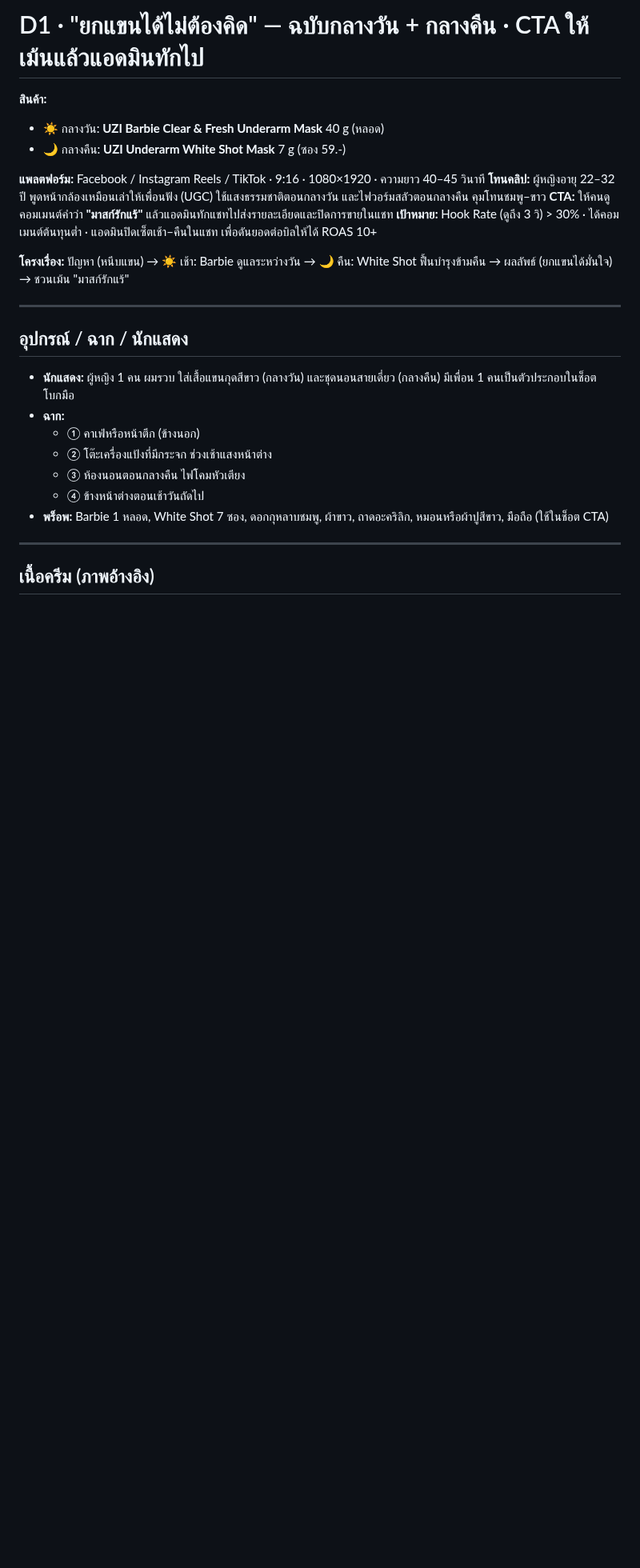
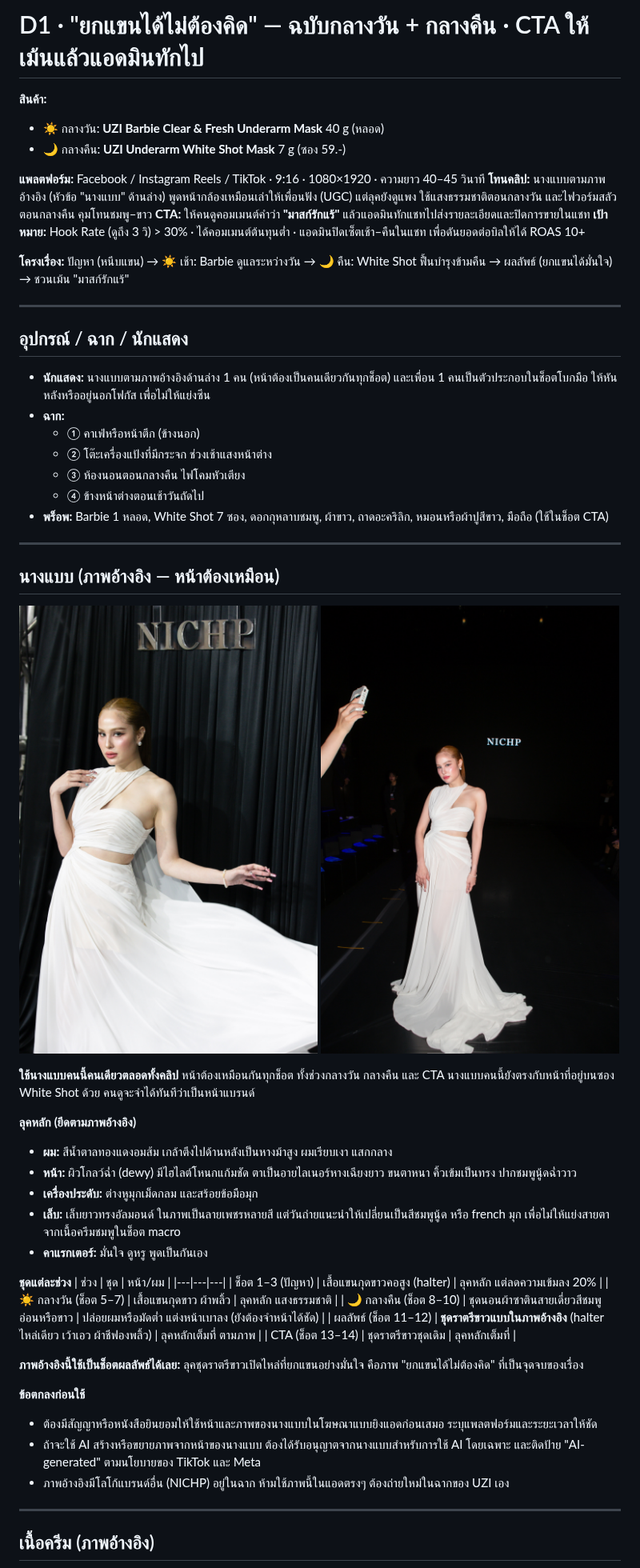
Before and after one commit to uzicosmeticmkt-create/Content-UZI, a Markdown page: scripts/D1-barbie-yok-khaen-production.md, the part around one of its changes. Shown at 80% size. Rendered like a GitHub page; pictures changed too: assets/model-ref-1.jpg (added), assets/model-ref-2.jpg (added); blank space fills up the shorter version.

Commit message:
Set D1 talent to reference model with look and wardrobe spec
Co-Authored-By: Claude Opus 5.5 <noreply@anthropic.com>
Claude-Session: https://claude.ai/code/session_013q3joF2kEsRWQ7tcjzoQcR

```diff
--- a/scripts/D1-barbie-yok-khaen-production.md
+++ b/scripts/D1-barbie-yok-khaen-production.md
@@ -5,7 +5,7 @@
 - 🌙 กลางคืน: **UZI Underarm White Shot Mask** 7 g (ซอง 59.-)
 
 **แพลตฟอร์ม:** Facebook / Instagram Reels / TikTok · 9:16 · 1080×1920 · ความยาว 40–45 วินาที
-**โทนคลิป:** ผู้หญิงอายุ 22–32 ปี พูดหน้ากล้องเหมือนเล่าให้เพื่อนฟัง (UGC) ใช้แสงธรรมชาติตอนกลางวัน และไฟวอร์มสลัวตอนกลางคืน คุมโทนชมพู–ขาว
+**โทนคลิป:** นางแบบตามภาพอ้างอิง (หัวข้อ "นางแบบ" ด้านล่าง) พูดหน้ากล้องเหมือนเล่าให้เพื่อนฟัง (UGC) แต่ลุคยังดูแพง ใช้แสงธรรมชาติตอนกลางวัน และไฟวอร์มสลัวตอนกลางคืน คุมโทนชมพู–ขาว
 **CTA:** ให้คนดูคอมเมนต์คำว่า **"มาสก์รักแร้"** แล้วแอดมินทักแชทไปส่งรายละเอียดและปิดการขายในแชท
 **เป้าหมาย:** Hook Rate (ดูถึง 3 วิ) > 30% · ได้คอมเมนต์ต้นทุนต่ำ · แอดมินปิดเซ็ตเช้า–คืนในแชท เพื่อดันยอดต่อบิลให้ได้ ROAS 10+
 
@@ -15,13 +15,46 @@
 
 ## อุปกรณ์ / ฉาก / นักแสดง
 
-- **นักแสดง:** ผู้หญิง 1 คน ผมรวบ ใส่เสื้อแขนกุดสีขาว (กลางวัน) และชุดนอนสายเดี่ยว (กลางคืน) มีเพื่อน 1 คนเป็นตัวประกอบในช็อตโบกมือ
+- **นักแสดง:** นางแบบตามภาพอ้างอิงด้านล่าง 1 คน (หน้าต้องเป็นคนเดียวกันทุกช็อต) และเพื่อน 1 คนเป็นตัวประกอบในช็อตโบกมือ ให้หันหลังหรืออยู่นอกโฟกัส เพื่อไม่ให้แย่งซีน
 - **ฉาก:**
   - ① คาเฟ่หรือหน้าตึก (ข้างนอก)
   - ② โต๊ะเครื่องแป้งที่มีกระจก ช่วงเช้าแสงหน้าต่าง
   - ③ ห้องนอนตอนกลางคืน ไฟโคมหัวเตียง
   - ④ ข้างหน้าต่างตอนเช้าวันถัดไป
 - **พร็อพ:** Barbie 1 หลอด, White Shot 7 ซอง, ดอกกุหลาบชมพู, ผ้าขาว, ถาดอะคริลิก, หมอนหรือผ้าปูสีขาว, มือถือ (ใช้ในช็อต CTA)
+
+---
+
+## นางแบบ (ภาพอ้างอิง — หน้าต้องเหมือน)
+
+![นางแบบ ลุคชุดราตรีขาว 1](../assets/model-ref-1.jpg)
+![นางแบบ ลุคชุดราตรีขาว 2](../assets/model-ref-2.jpg)
+
+**ใช้นางแบบคนนี้คนเดียวตลอดทั้งคลิป** หน้าต้องเหมือนกันทุกช็อต ทั้งช่วงกลางวัน กลางคืน และ CTA
+นางแบบคนนี้ยังตรงกับหน้าที่อยู่บนซอง White Shot ด้วย คนดูจะจำได้ทันทีว่าเป็นหน้าแบรนด์
+
+**ลุคหลัก (ยึดตามภาพอ้างอิง)**
+- **ผม:** สีน้ำตาลทองแดงอมส้ม เกล้าตึงไปด้านหลังเป็นหางม้าสูง ผมเรียบเงา แสกกลาง
+- **หน้า:** ผิวโกลว์ฉ่ำ (dewy) มีไฮไลต์โหนกแก้มชัด ตาเป็นอายไลเนอร์หางเฉียงยาว ขนตาหนา คิ้วเข้มเป็นทรง ปากชมพูนู้ดฉ่ำวาว
+- **เครื่องประดับ:** ต่างหูมุกเม็ดกลม และสร้อยข้อมือมุก
+- **เล็บ:** เล็บยาวทรงอัลมอนด์ ในภาพเป็นลายเพชรหลายสี แต่วันถ่ายแนะนำให้เปลี่ยนเป็นสีชมพูนู้ด หรือ french มุก เพื่อไม่ให้แย่งสายตาจากเนื้อครีมชมพูในช็อต macro
+- **คาแรกเตอร์:** มั่นใจ ดูหรู พูดเป็นกันเอง
+
+**ชุดแต่ละช่วง**
+| ช่วง | ชุด | หน้า/ผม |
+|---|---|---|
+| ช็อต 1–3 (ปัญหา) | เสื้อแขนกุดขาวคอสูง (halter) | ลุคหลัก แต่ลดความเข้มลง 20% |
+| ☀️ กลางวัน (ช็อต 5–7) | เสื้อแขนกุดขาว ผ้าพลิ้ว | ลุคหลัก แสงธรรมชาติ |
+| 🌙 กลางคืน (ช็อต 8–10) | ชุดนอนผ้าซาตินสายเดี่ยวสีชมพูอ่อนหรือขาว | ปล่อยผมหรือมัดต่ำ แต่งหน้าเบาลง (ยังต้องจำหน้าได้ชัด) |
+| ผลลัพธ์ (ช็อต 11–12) | **ชุดราตรีขาวแบบในภาพอ้างอิง** (halter ไหล่เดียว เว้าเอว ผ้าชีฟองพลิ้ว) | ลุคหลักเต็มที่ ตามภาพ |
+| CTA (ช็อต 13–14) | ชุดราตรีขาวชุดเดิม | ลุคหลักเต็มที่ |
+
+**ภาพอ้างอิงนี้ใช้เป็นช็อตผลลัพธ์ได้เลย:** ลุคชุดราตรีขาวเปิดไหล่ที่ยกแขนอย่างมั่นใจ คือภาพ "ยกแขนได้ไม่ต้องคิด" ที่เป็นจุดจบของเรื่อง
+
+**ข้อตกลงก่อนใช้**
+- ต้องมีสัญญาหรือหนังสือยินยอมให้ใช้หน้าและภาพของนางแบบในโฆษณาแบบยิงแอดก่อนเสมอ ระบุแพลตฟอร์มและระยะเวลาให้ชัด
+- ถ้าจะใช้ AI สร้างหรือขยายภาพจากหน้าของนางแบบ ต้องได้รับอนุญาตจากนางแบบสำหรับการใช้ AI โดยเฉพาะ และติดป้าย "AI-generated" ตามนโยบายของ TikTok และ Meta
+- ภาพอ้างอิงมีโลโก้แบรนด์อื่น (NICHP) อยู่ในฉาก ห้ามใช้ภาพนี้ในแอดตรงๆ ต้องถ่ายใหม่ในฉากของ UZI เอง
 
 ---
 
```
Also changed, not shown: other parts of scripts/D1-barbie-yok-khaen-production.md (+4 -4 lines).
